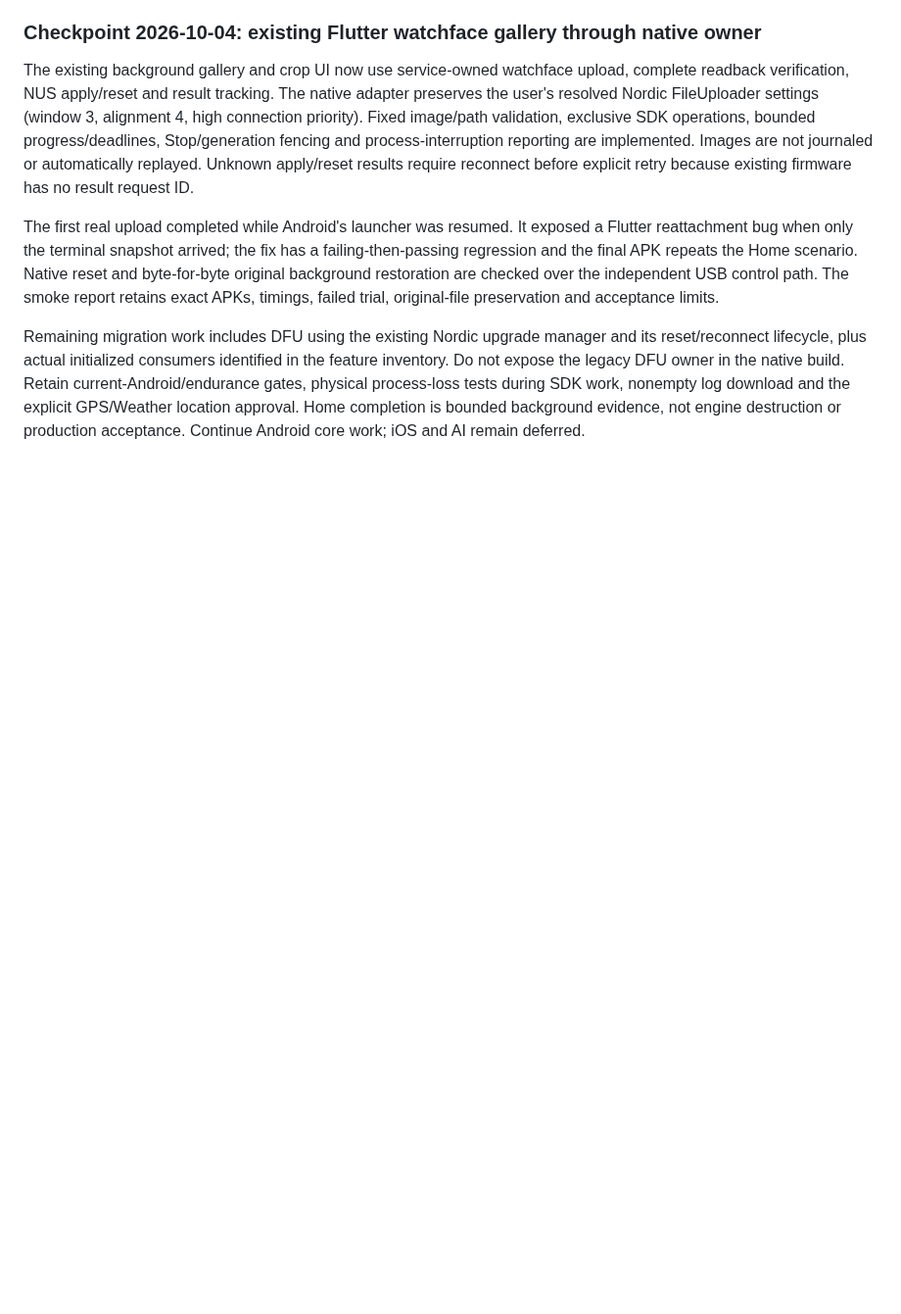
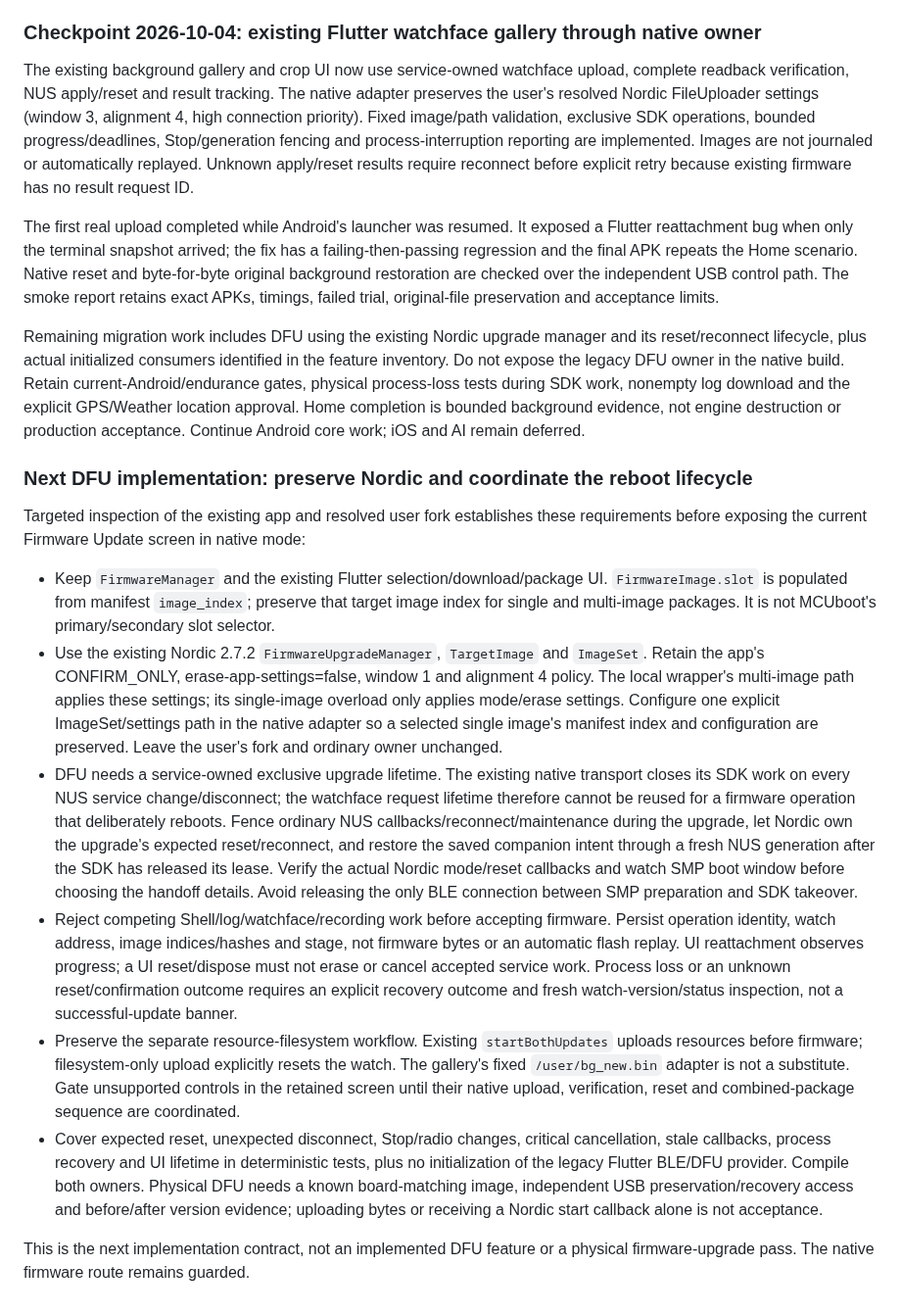
Before and after one commit to ZSWatch/ZSWatch-App, a Markdown page: COMPANION_BACKGROUND_IMPLEMENTATION_PLAN.md, the part around the change. Shown at 98% size. Rendered like a GitHub page; blank space fills up the shorter version.

Commit message:
Clarify native DFU handoff and existing Nordic upgrade contract

```diff
--- a/COMPANION_BACKGROUND_IMPLEMENTATION_PLAN.md
+++ b/COMPANION_BACKGROUND_IMPLEMENTATION_PLAN.md
@@ -1580,3 +1580,50 @@ Retain current-Android/endurance gates, physical process-loss tests during SDK
 work, nonempty log download and the explicit GPS/Weather location approval.
 Home completion is bounded background evidence, not engine destruction or
 production acceptance. Continue Android core work; iOS and AI remain deferred.
+
+
+### Next DFU implementation: preserve Nordic and coordinate the reboot lifecycle
+
+Targeted inspection of the existing app and resolved user fork establishes these
+requirements before exposing the current Firmware Update screen in native mode:
+
+- Keep `FirmwareManager` and the existing Flutter selection/download/package UI.
+  `FirmwareImage.slot` is populated from manifest `image_index`; preserve that
+  target image index for single and multi-image packages. It is not MCUboot's
+  primary/secondary slot selector.
+- Use the existing Nordic 2.7.2 `FirmwareUpgradeManager`, `TargetImage` and
+  `ImageSet`. Retain the app's CONFIRM_ONLY, erase-app-settings=false, window 1
+  and alignment 4 policy. The local wrapper's multi-image path applies these
+  settings; its single-image overload only applies mode/erase settings. Configure
+  one explicit ImageSet/settings path in the native adapter so a selected single
+  image's manifest index and configuration are preserved. Leave the user's fork
+  and ordinary owner unchanged.
+- DFU needs a service-owned exclusive upgrade lifetime. The existing native
+  transport closes its SDK work on every NUS service change/disconnect; the
+  watchface request lifetime therefore cannot be reused for a firmware operation
+  that deliberately reboots. Fence ordinary NUS callbacks/reconnect/maintenance
+  during the upgrade, let Nordic own the upgrade's expected reset/reconnect,
+  and restore the saved companion intent through a fresh NUS generation after
+  the SDK has released its lease. Verify the actual Nordic mode/reset callbacks
+  and watch SMP boot window before choosing the handoff details. Avoid releasing
+  the only BLE connection between SMP preparation and SDK takeover.
+- Reject competing Shell/log/watchface/recording work before accepting firmware.
+  Persist operation identity, watch address, image indices/hashes and stage, not
+  firmware bytes or an automatic flash replay. UI reattachment observes progress;
+  a UI reset/dispose must not erase or cancel accepted service work. Process loss
+  or an unknown reset/confirmation outcome requires an explicit recovery outcome
+  and fresh watch-version/status inspection, not a successful-update banner.
+- Preserve the separate resource-filesystem workflow. Existing `startBothUpdates`
+  uploads resources before firmware; filesystem-only upload explicitly resets
+  the watch. The gallery's fixed `/user/bg_new.bin` adapter is not a substitute.
+  Gate unsupported controls in the retained screen until their native upload,
+  verification, reset and combined-package sequence are coordinated.
+- Cover expected reset, unexpected disconnect, Stop/radio changes, critical
+  cancellation, stale callbacks, process recovery and UI lifetime in deterministic
+  tests, plus no initialization of the legacy Flutter BLE/DFU provider. Compile
+  both owners. Physical DFU needs a known board-matching image, independent USB
+  preservation/recovery access and before/after version evidence; uploading bytes
+  or receiving a Nordic start callback alone is not acceptance.
+
+This is the next implementation contract, not an implemented DFU feature or a
+physical firmware-upgrade pass. The native firmware route remains guarded.
```
